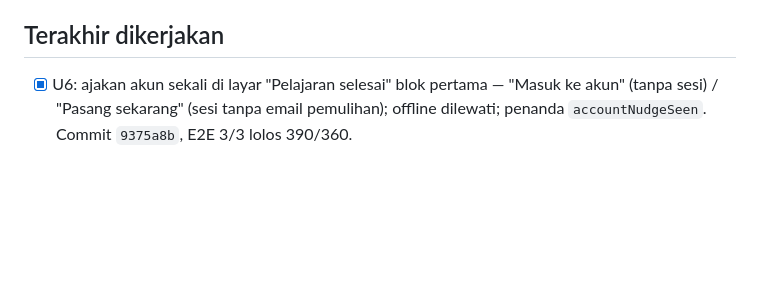
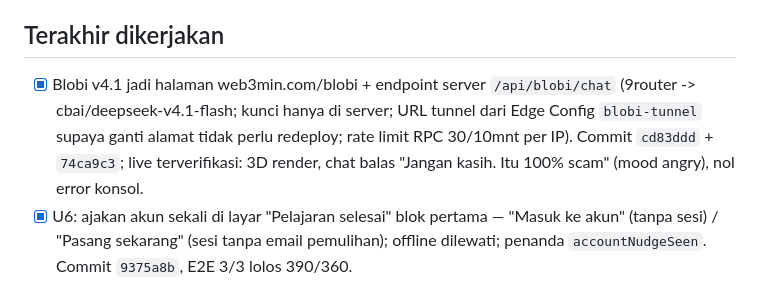
Before and after one commit to Thalassa09/web3min, a Markdown page: progress.md, the part around the change. Rendered like a GitHub page; blank space fills up the shorter version.

Commit message:
docs(progress): catat Blobi /blobi + endpoint chat

```diff
--- a/progress.md
+++ b/progress.md
@@ -19,6 +19,7 @@ Arsip lengkap: docs/archive/progress-sampai-langkah-41.md (jangan dibaca kecuali
 - [ ] Peta: maskot di node aktif menutupi bagian tengah judul blok tetangga (mis. `#0x02` "Web2 vs") — pra-ada, bukan regresi U1 (pill lama tertutup penuh); keputusan: geser maskot atau biarkan.
 
 ## Terakhir dikerjakan
+- [x] Blobi v4.1 jadi halaman web3min.com/blobi + endpoint server `/api/blobi/chat` (9router -> cbai/deepseek-v4.1-flash; kunci hanya di server; URL tunnel dari Edge Config `blobi-tunnel` supaya ganti alamat tidak perlu redeploy; rate limit RPC 30/10mnt per IP). Commit `cd83ddd` + `74ca9c3`; live terverifikasi: 3D render, chat balas "Jangan kasih. Itu 100% scam" (mood angry), nol error konsol.
 - [x] U6: ajakan akun sekali di layar "Pelajaran selesai" blok pertama — "Masuk ke akun" (tanpa sesi) / "Pasang sekarang" (sesi tanpa email pemulihan); offline dilewati; penanda `accountNudgeSeen`. Commit `9375a8b`, E2E 3/3 lolos 390/360.
 - [x] Fase 3 kuis: bank soal 20 rute (756 soal) + Ujian Rute opsional 15 soal tanpa hadiah; opsi disetarakan (tebak-terpanjang 68,9% -> 26,0%). Commit `ee1dca8`.
 - [x] U8 triase: tombol bagikan WhatsApp/Telegram di layar "Kisah selesai" (`story-player.tsx`), terverifikasi klik 390/360.
```
